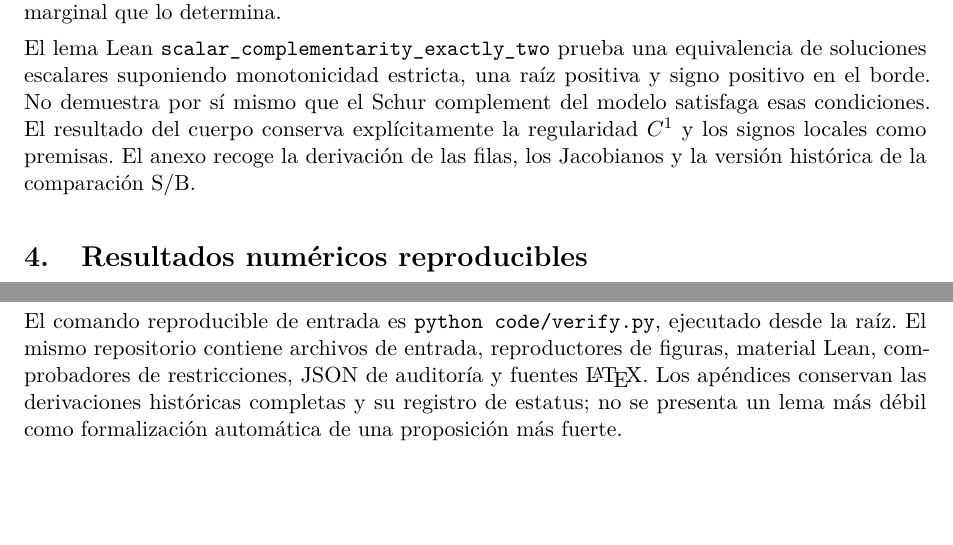
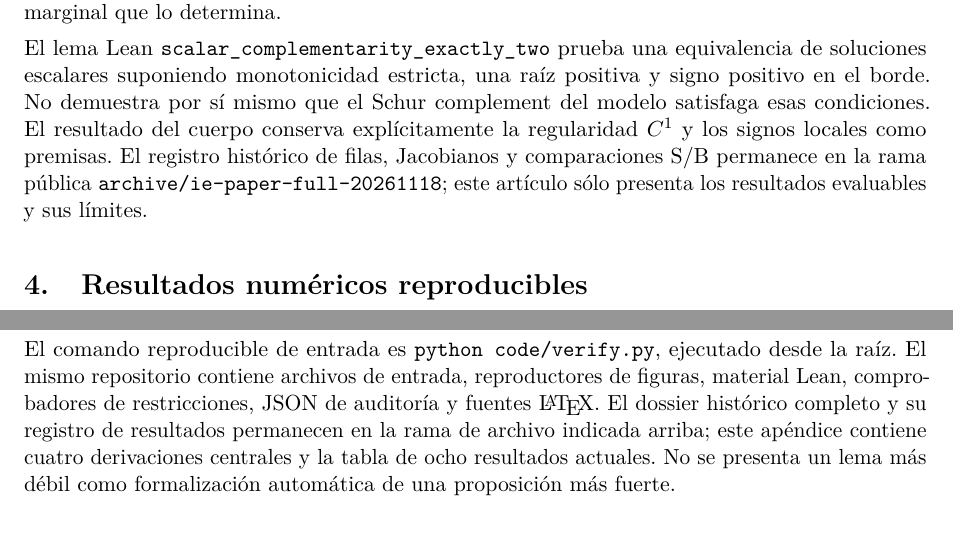
Before and after one commit to alejandroventuraventurameza-tech/ai-project, a LaTeX paper (paper/paper.tex, which reads paper/body_compact_after.tex): two parts of pages 5 and 11 of 18, joined at a grey line, cut so that both start at the same text, the shorter picture padded with empty space. Compiled offline with pdfLaTeX.

Commit message:
fix(paper): point compact text to archived historical dossier [skip ci]

```diff
--- a/paper/body_compact_after.tex
+++ b/paper/body_compact_after.tex
@@ -18,8 +18,10 @@ estricta, una raíz positiva y signo positivo en el borde.
 No demuestra por sí mismo que el Schur complement del modelo
 satisfaga esas condiciones. El resultado del cuerpo conserva
 explícitamente la regularidad \(C^1\) y los signos locales como
-premisas. El anexo recoge la derivación de las filas, los
-Jacobianos y la versión histórica de la comparación S/B.
+premisas. El registro histórico de filas, Jacobianos y comparaciones S/B
+permanece en la rama pública
+\texttt{archive/ie-paper-full-20261118}; este artículo
+sólo presenta los resultados evaluables y sus límites.
 
 \section{Resultados numéricos reproducibles}\label{sec:compact_irf}
 El experimento fija los mismos estados heredados y la misma
@@ -456,10 +458,12 @@ El comando reproducible de entrada es
 El mismo repositorio contiene archivos de entrada,
 reproductores de figuras, material Lean, comprobadores
 de restricciones, JSON de auditoría y fuentes \LaTeX{}.
-Los apéndices conservan las derivaciones históricas
-completas y su registro de estatus; no se presenta
-un lema más débil como formalización automática
-de una proposición más fuerte.
+El dossier histórico completo y su registro de resultados
+permanecen en la rama de archivo indicada arriba;
+este apéndice contiene cuatro derivaciones centrales y la
+tabla de ocho resultados actuales. No se presenta un lema
+más débil como formalización automática de una proposición
+más fuerte.
 
 \section{Discusión, límites y agenda de investigación}
 \label{sec:compact_discussion}
```
